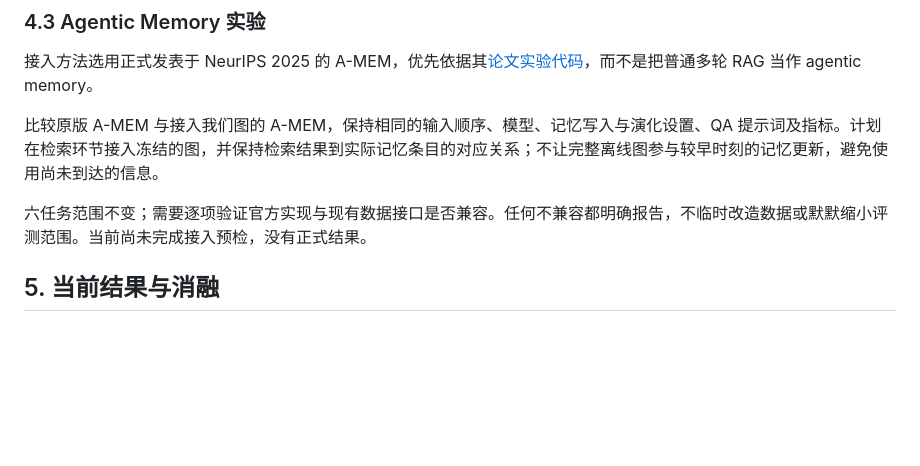
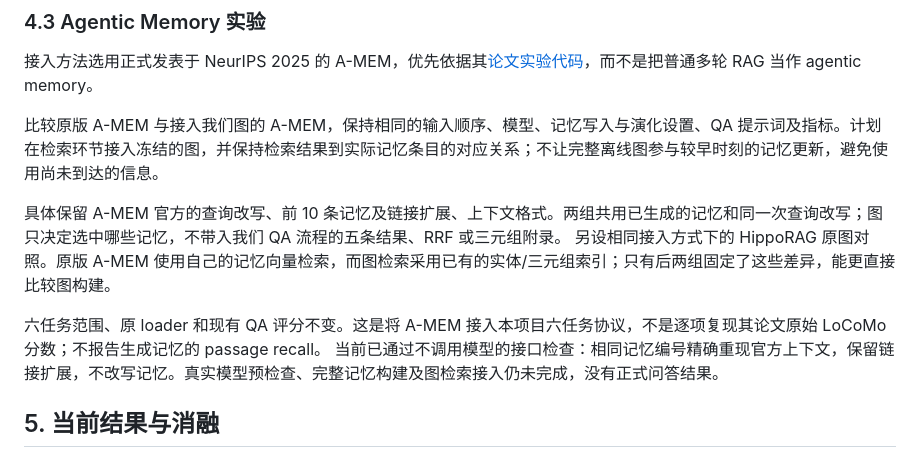
Before and after one commit to Sizchode/agent-memory, a Markdown page: novelty.md, the part around the change. GitHub-like rendering; blank space fills up the shorter version.

```diff
--- a/novelty.md
+++ b/novelty.md
@@ -115,7 +115,11 @@
 
 比较原版 A-MEM 与接入我们图的 A-MEM，保持相同的输入顺序、模型、记忆写入与演化设置、QA 提示词及指标。计划在检索环节接入冻结的图，并保持检索结果到实际记忆条目的对应关系；不让完整离线图参与较早时刻的记忆更新，避免使用尚未到达的信息。
 
-六任务范围不变；需要逐项验证官方实现与现有数据接口是否兼容。任何不兼容都明确报告，不临时改造数据或默默缩小评测范围。当前尚未完成接入预检，没有正式结果。
+具体保留 A-MEM 官方的查询改写、前 10 条记忆及链接扩展、上下文格式。两组共用已生成的记忆和同一次查询改写；图只决定选中哪些记忆，不带入我们 QA 流程的五条结果、RRF 或三元组附录。
+另设相同接入方式下的 HippoRAG 原图对照。原版 A-MEM 使用自己的记忆向量检索，而图检索采用已有的实体/三元组索引；只有后两组固定了这些差异，能更直接比较图构建。
+
+六任务范围、原 loader 和现有 QA 评分不变。这是将 A-MEM 接入本项目六任务协议，不是逐项复现其论文原始 LoCoMo 分数；不报告生成记忆的 passage recall。
+当前已通过不调用模型的接口检查：相同记忆编号精确重现官方上下文，保留链接扩展，不改写记忆。真实模型预检查、完整记忆构建及图检索接入仍未完成，没有正式问答结果。
 
 ## 5. 当前结果与消融
 
```
Also changed, not shown: results.md (+4 -0 lines).
